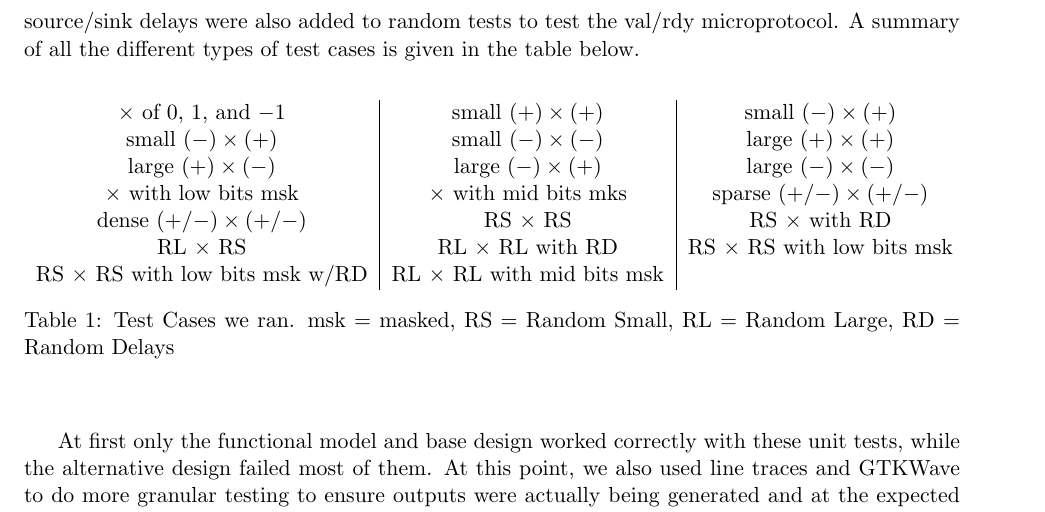
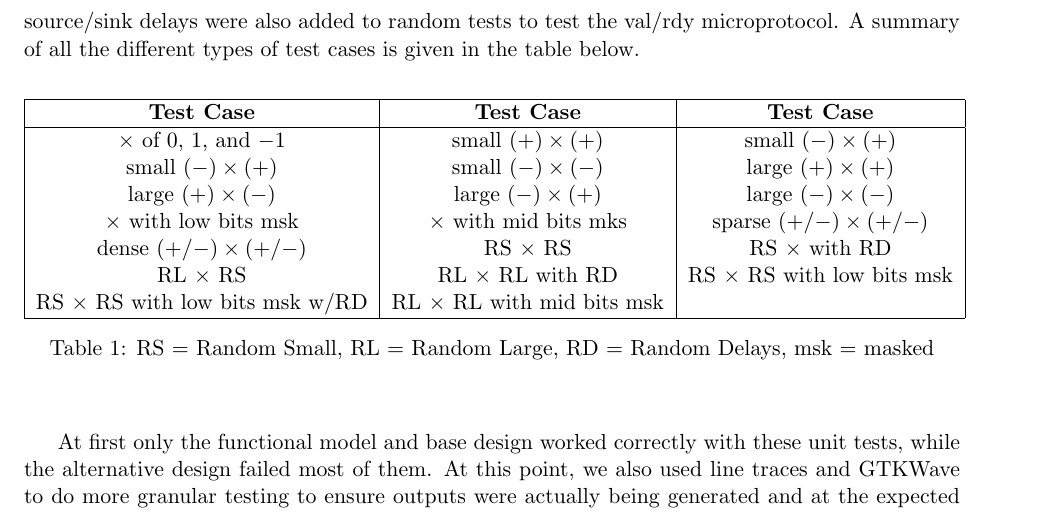
Before and after one commit to vrg22/ece4750-lab5-mcore, a LaTeX document (writeup/solutions.tex): part of page 4 of 8, cut so that both start at the same text. Compiled offline with pdfLaTeX.

Commit message:
Added nicer table

```diff
--- a/writeup/solutions.tex
+++ b/writeup/solutions.tex
@@ -172,26 +172,20 @@ The directed and random test cases were made to cover all types of possible inpu
 
 \begin{center}
 \begin{table}[h]
-\begin{tabular}{c | c | c}
-$\times$ of 0, 1, and $-1$ & small $(+) \times (+)$ & small $(-) \times (+)$ \\
-small $(-) \times (+)$ & small $(-) \times (-)$ & large $(+) \times (+)$      \\
-large $(+) \times (-)$               &
-large $(-) \times (+)$               &
-large $(-) \times (-)$               \\
-$\times$ with low bits msk              &
-$\times$ with mid bits mks              &
-sparse $(+/-) \times (+/-)$          \\
-dense  $(+/-) \times (+/-)$          &
-RS $\times$ RS                       &
-RS $\times$ with RD                  \\
-RL $\times$ RS                       &
-RL $\times$ RL with RD                  &
-RS $\times$ RS with low bits msk           \\
-RS $\times$ RS with low bits msk w/RD      &
-RL $\times$ RL with mid bits msk           &  \\
-
+\begin{tabular}{|c | c | c|}
+\hline
+\textbf{Test Case}                    & \textbf{Test Case}                   & \textbf{Test Case}               \\
+\hline
+$\times$ of 0, 1, and $-1$            & small $(+) \times (+)$               & small $(-) \times (+)$           \\
+small $(-) \times (+)$                & small $(-) \times (-)$               & large $(+) \times (+)$           \\
+large $(+) \times (-)$                & large $(-) \times (+)$               & large $(-) \times (-)$           \\
+$\times$ with low bits msk            & $\times$ with mid bits mks           & sparse $(+/-) \times (+/-)$      \\
+dense  $(+/-) \times (+/-)$           & RS $\times$ RS                       & RS $\times$ with RD              \\
+RL $\times$ RS                        & RL $\times$ RL with RD               & RS $\times$ RS with low bits msk \\
+RS $\times$ RS with low bits msk w/RD & RL $\times$ RL with mid bits msk     &                                  \\
+\hline
 \end{tabular}
-\caption{Test Cases we ran. msk = masked, RS = Random Small, RL = Random Large, RD = Random Delays}
+\caption{RS = Random Small, RL = Random Large, RD = Random Delays, msk = masked}
 \end{table}
 \end{center}
 
```
